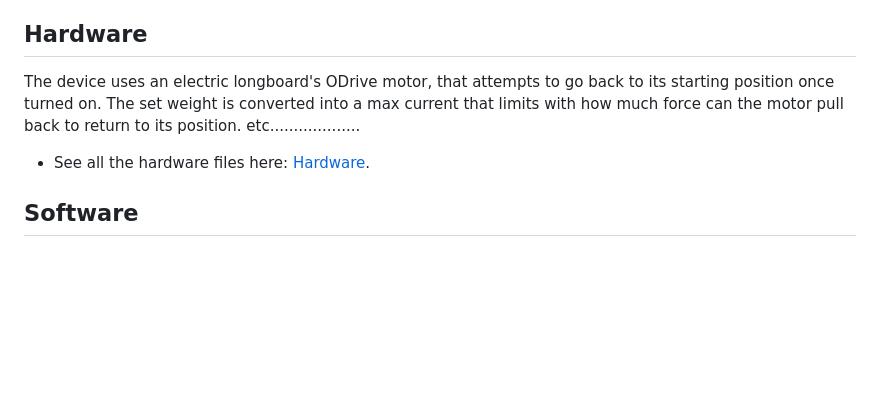
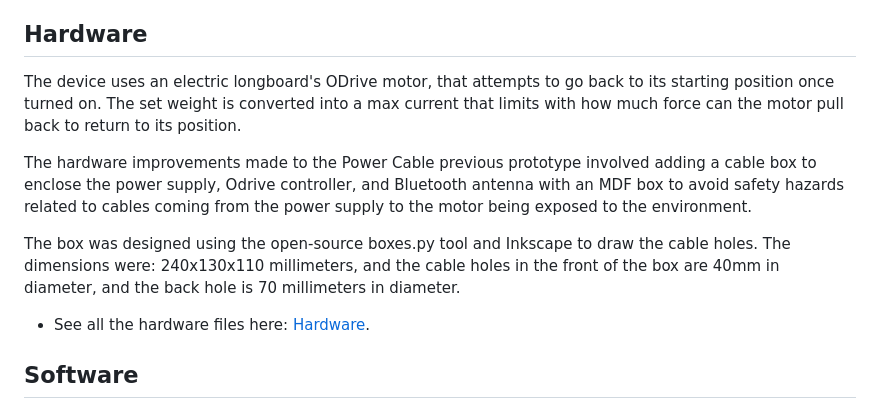
Before and after one commit to amsimer/Weightlifting-project, a Markdown page: README.md, the part around the change. Drawn GitHub-style; blank space fills up the shorter version.

Commit message:
Update README with hardware improvements and design details
Added details about hardware improvements and cable box design.

```diff
--- a/README.md
+++ b/README.md
@@ -10,7 +10,12 @@ This product is an electric weight lifting device that can be set to different w
 
 ## Hardware
 
-The device uses an electric longboard's ODrive motor, that attempts to go back to its starting position once turned on. The set weight is converted into a max current that limits with how much force can the motor pull back to return to its position. etc...................
+The device uses an electric longboard's ODrive motor, that attempts to go back to its starting position once turned on. The set weight is converted into a max current that limits with how much force can the motor pull back to return to its position.
+
+The hardware improvements made to the Power Cable previous prototype involved adding a cable box to enclose the power supply, Odrive controller, and Bluetooth antenna with an MDF box to avoid safety hazards related to cables coming from the power supply to the motor being exposed to the environment.
+
+The box was designed using the open-source boxes.py tool and Inkscape to draw the cable holes. The dimensions were: 240x130x110 millimeters, and the cable holes in the front of the box are 40mm in diameter, and the back hole is 70 millimeters in diameter.
+
 
 - See all the hardware files here: [Hardware](https://github.com/amsimer/Weightlifting-project/tree/main/Hardware).
 
```
